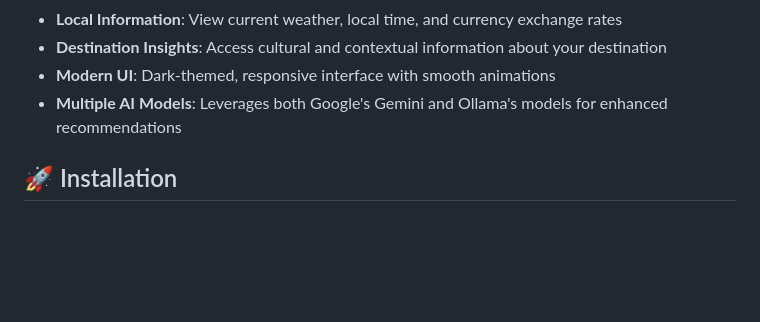
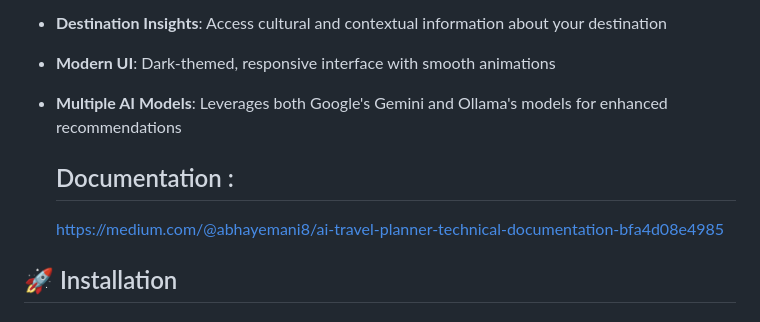
Before and after one commit to MONARCH1108/Travel_planner, a Markdown page: README.md, the part around the change. Drawn GitHub-style; blank space fills up the shorter version.

```diff
--- a/README.md
+++ b/README.md
@@ -7,6 +7,9 @@
 - **Destination Insights**: Access cultural and contextual information about your destination
 - **Modern UI**: Dark-themed, responsive interface with smooth animations
 - **Multiple AI Models**: Leverages both Google's Gemini and Ollama's models for enhanced recommendations
+
+  ## Documentation :
+  https://medium.com/@abhayemani8/ai-travel-planner-technical-documentation-bfa4d08e4985
 
 ## 🚀 Installation
 
```
